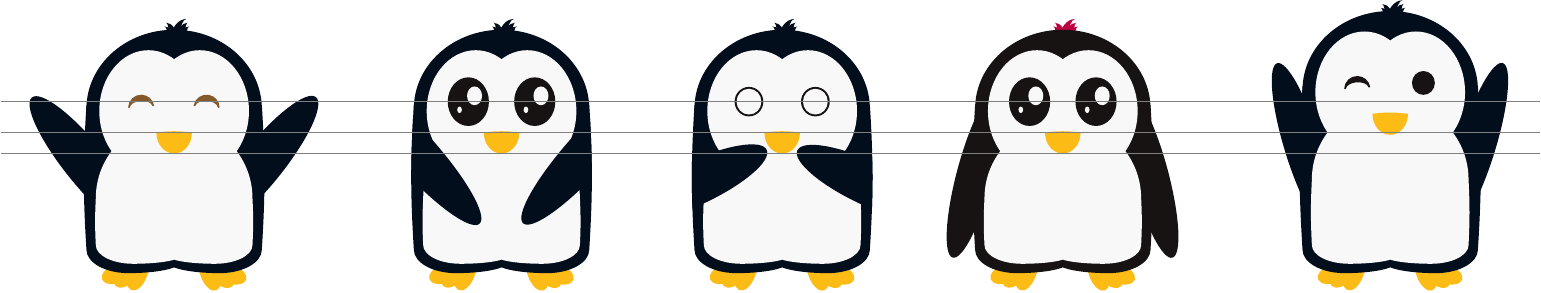
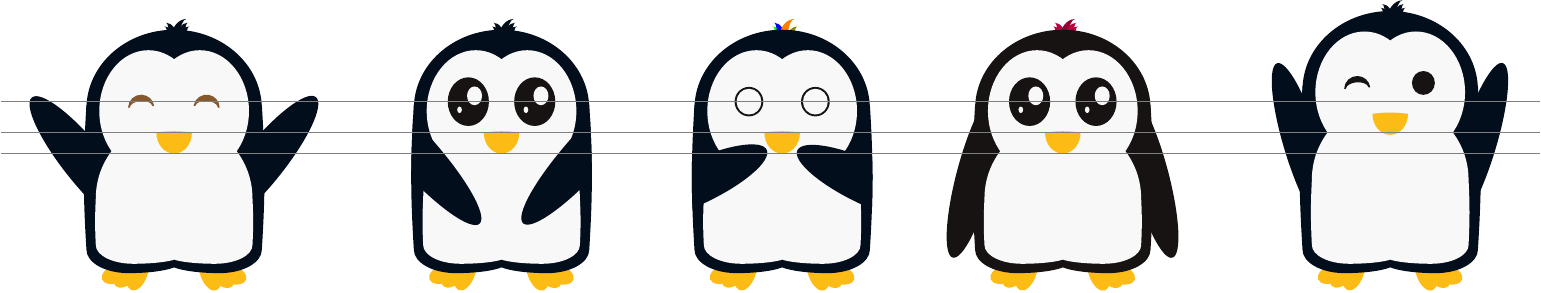
Before and after one commit to EagleoutIce/tikzpingus, a LaTeX document (showcase.tex, which reads tikzpingus.sty): part of the page, cut at the place of the change. Compiled offline with pdfLaTeX.

Commit message:
color hair

```diff
--- a/showcase.tex
+++ b/showcase.tex
@@ -10,8 +10,8 @@
 \begin{tikzpicture}[scale=6]
   \pingu[eyes wink=brown!70!black,wings wave,name=left-pengu]
   \pingu[xshift=3.5cm,eyes=shiny,wings grab]
-  \pingu[xshift=6.5cm,eyes=shock,wings=shock]
-  \pingu[xshift=9.5cm,eyes=shiny,body=pingu@black,hair=purple,name=right-pengu]
+  \pingu[xshift=6.5cm,eyes=shock,wings=shock,hair 1=green,hair 2=blue,hair 3=orange,hair 4=!hide,hair 5=olive]
+  \pingu[xshift=9.5cm,eyes=shiny,body=pingu@black,hair=purple,hair 3=purple!80!black,name=right-pengu]
   \pingu[xshift=13cm,yshift=.2cm,height=1.5cm,right eye={wink}, left eye=normal,wings=raise]
 
   \begin{pgfonlayer}{foreground}
--- a/tikzpingus.sty
+++ b/tikzpingus.sty
@@ -60,12 +60,12 @@
   % feet
   left foot/.code               = \pingu@color{foot@left}{#1},
   right foot/.code              = \pingu@color{foot@right}{#1},
-  feet/.style                   = {left foot={#1},right foot={#1}},
+  feet/.style                   = {/pingu/left foot={#1}, /pingu/right foot={#1}},
   feet/.default                 = pingu@yellow,
   % body
   body main/.code               = \pingu@color{body@main}{#1},
   body head/.code               = \pingu@color{body@head}{#1},
-  body/.style                   = {body main={#1}, body head={#1}},
+  body/.style                   = {/pingu/body main={#1}, /pingu/body head={#1}},
   body/.default                 = pingu@main,
   % eyes
   left eye/.code                = \pingu@lefteye@select{#1},
@@ -74,29 +74,37 @@
   right eye/.code               = \pingu@righteye@select{#1},
   right eye color/.code         = \pingu@color{eye@right}{#1},
   right second eye color/.code  = \pingu@color{eye@second@right}{#1},
-  eyes/.style                   = {left eye={#1}, right eye={#1}}, eyes/.default={normal},
-  eyes color/.style             = {left eye color={#1}, right eye color={#1}},
+  eyes/.style                   = {/pingu/left eye={#1}, /pingu/right eye={#1}}, /pingu/eyes/.default={normal},
+  eyes color/.style             = {/pingu/left eye color={#1}, /pingu/right eye color={#1}},
   eyes color/.default           = {pingu@black},
-  eyes wink/.style              = {eyes={wink}, eyes color={#1}},
+  eyes wink/.style              = {/pingu/eyes={wink}, /pingu/eyes color={#1}},
   eyes wink/.default            = {pingu@black},
-  shiny eyes color/.style       = {left second eye color={#1}, right second eye color={#1}},
+  shiny eyes color/.style       = {/pingu/left second eye color={#1}, /pingu/right second eye color={#1}},
   shiny eyes color/.default     = {pingu@white},
   % wings
   left wing color/.code         = \pingu@color{left@wing}{#1},
   left wing/.code               = \pingu@leftwing@select{#1},
   right wing color/.code        = \pingu@color{right@wing}{#1},
   right wing/.code              = \pingu@rightwing@select{#1},
-  wings/.style                  = {left wing={#1}, right wing={#1}},
-                                   wings/.default={normal},
-  wings grab/.style             = {wings={grab}, wings color={#1}},
-  wings wave/.style             = {wings={wave}, wings color={#1}},
+  wings/.style                  = {/pingu/left wing={#1}, /pingu/right wing={#1}},
+                                   /pingu/wings/.default={normal},
+  wings grab/.style             = {/pingu/wings={grab}, /pingu/wings color={#1}},
+  wings wave/.style             = {/pingu/wings={wave}, /pingu/wings color={#1}},
   wings grab/.default           = \pingu@color@body@main,
   wings wave/.default           = \pingu@color@body@main,
-  wings color/.style            = {left wing color={#1}, right wing color={#1}},
+  wings color/.style            = {/pingu/left wing color={#1}, /pingu/right wing color={#1}},
   wings color/.default          = \pingu@color@body@main,
   % hair color TODO: other colors
   hair/.forward to              = /pingu/hairs color,
-  hairs color/.code             = \pingu@color{hairs}{#1},
+  hairs/.forward to             = /pingu/hairs color,
+  hair 1 color/.code            = \pingu@color{hair@a}{#1}, hair 1/.forward to = /pingu/hair 1 color,
+  hair 2 color/.code            = \pingu@color{hair@b}{#1}, hair 2/.forward to = /pingu/hair 2 color,
+  hair 3 color/.code            = \pingu@color{hair@c}{#1}, hair 3/.forward to = /pingu/hair 3 color,
+  hair 4 color/.code            = \pingu@color{hair@d}{#1}, hair 4/.forward to = /pingu/hair 4 color,
+  hair 5 color/.code            = \pingu@color{hair@e}{#1}, hair 5/.forward to = /pingu/hair 5 color,
+  hairs color/.style            = {/pingu/hair 1 color={#1}, /pingu/hair 2 color={#1},
+                                   /pingu/hair 3 color={#1}, /pingu/hair 4 color={#1},
+                                   /pingu/hair 5 color={#1}},
   hairs color/.default          = {\pingu@color@body@main},
   % size
   height/.code                  = \setlength{\pingu@side@h@half}{#1},%
@@ -132,11 +140,11 @@
 
 \begin{scope}[rounded corners=.033cm]
 \begin{pgfonlayer}{background}
-    \fill[\pingu@color@hairs]  ([yshift=-.1cm]\pingu@name-head-top) -- ++(-.033cm,0) arc (180:90:.17cm and .215cm) arc (90:180:.075cm and .18cm);
-    \fill[\pingu@color@hairs]  ([yshift=-.1cm]\pingu@name-head-top) -- ++(.025cm,0) arc (180:90:.125cm and .175cm) arc (90:180:.035cm and .125cm);
-    \fill[\pingu@color@hairs]  ([yshift=-.1cm]\pingu@name-head-top) -- ++(.033cm,0) arc (0:90:.125cm and .175cm) arc (90:0:.035cm and .1cm);
-    \fill[\pingu@color@hairs]  ([yshift=-.1cm]\pingu@name-head-top) -- ++(.015cm,0) arc (0:90:.125cm and .135cm) arc (90:0:.035cm and .075cm);
-    \fill[\pingu@color@hairs]  ([yshift=-.1cm]\pingu@name-head-top) -- ++(.044cm,0) arc (180:90:.125cm and .135cm) arc (90:180:.035cm and .075cm);
+    \pingu@block{\pingu@color@hair@a}  ([yshift=-.1cm]\pingu@name-head-top) -- ++(.015cm,0) arc (0:90:.125cm and .135cm) arc (90:0:.035cm and .075cm);
+    \pingu@block{\pingu@color@hair@b}  ([yshift=-.1cm]\pingu@name-head-top) -- ++(.033cm,0) arc (0:90:.125cm and .175cm) arc (90:0:.035cm and .1cm);
+    \pingu@block{\pingu@color@hair@c}  ([yshift=-.1cm]\pingu@name-head-top) -- ++(-.033cm,0) arc (180:90:.17cm and .215cm) arc (90:180:.075cm and .18cm);
+    \pingu@block{\pingu@color@hair@d}  ([yshift=-.1cm]\pingu@name-head-top) -- ++(.025cm,0) arc (180:90:.125cm and .175cm) arc (90:180:.035cm and .125cm);
+    \pingu@block{\pingu@color@hair@e}  ([yshift=-.1cm]\pingu@name-head-top) -- ++(.044cm,0) arc (180:90:.125cm and .135cm) arc (90:180:.035cm and .075cm);
 \end{pgfonlayer}
 \end{scope}
 
@@ -181,9 +189,9 @@
 }
 
 \long\def\pingu@path{\@dblarg\pingu@path@}
-\def\pingu@path@[#1]#2#3;{\ifdefstring{#2}{\@pingu@none}{}{\path[#1,#2] #3;}}
+\def\pingu@path@[#1]#2#3;{\protected@edef\@tmp{#2}\ifx\@tmp\@pingu@none\else\path[#1,#2] #3;\fi}
 \long\def\pingu@block{\@dblarg\pingu@block@}
-\def\pingu@block@[#1]#2#3;{\ifdefstring{#2}{\@pingu@none}{}{\path[#1,/pingu/@block=#2] #3;}}
+\def\pingu@block@[#1]#2#3;{\protected@edef\@tmp{#2}\ifx\@tmp\@pingu@none\else\path[#1,/pingu/@block=#2] #3;\fi}
 % TODO: eye colors
 
 %%% eyes %%%%%%%%%%%%%%%%%%%%%%%%%%%%%%%%55
```
